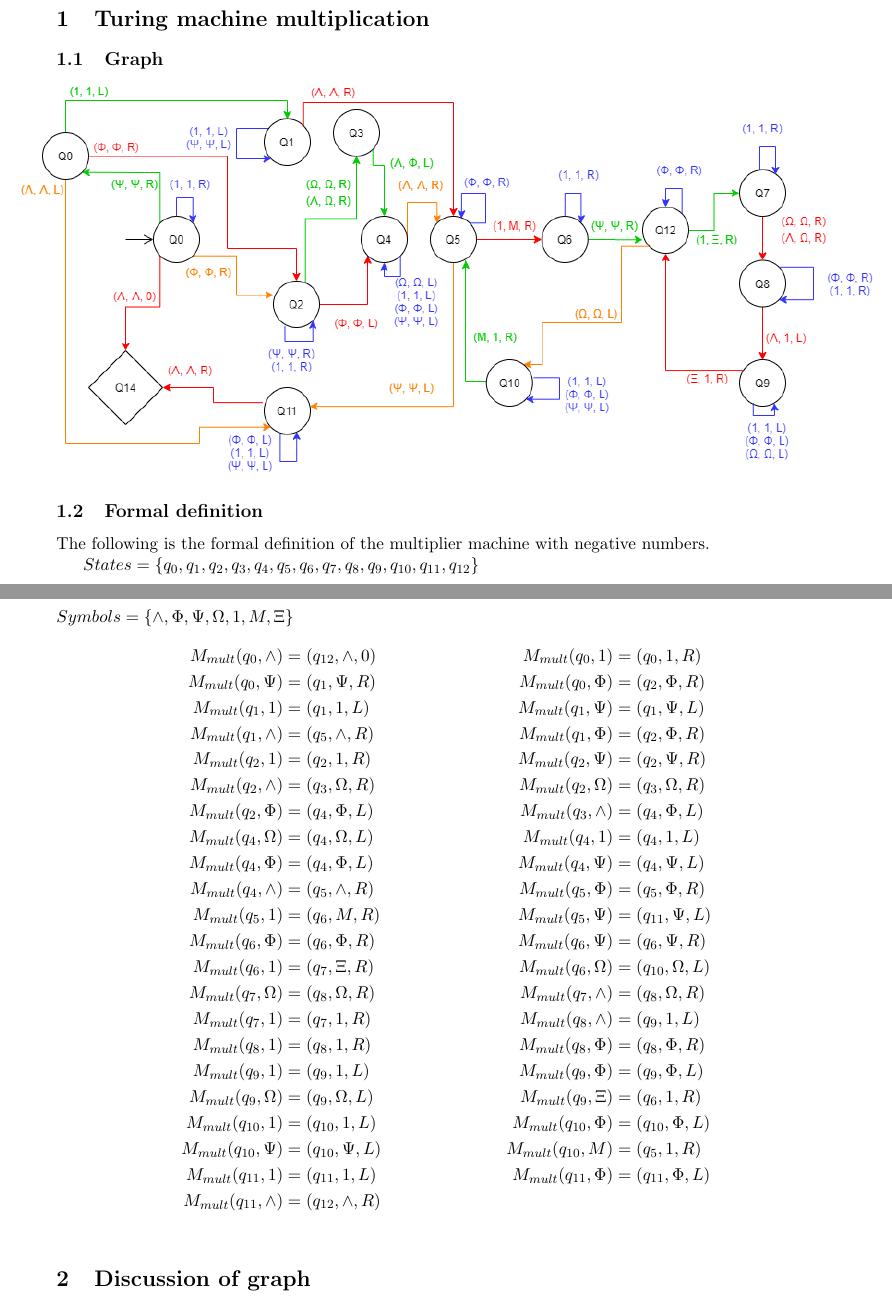
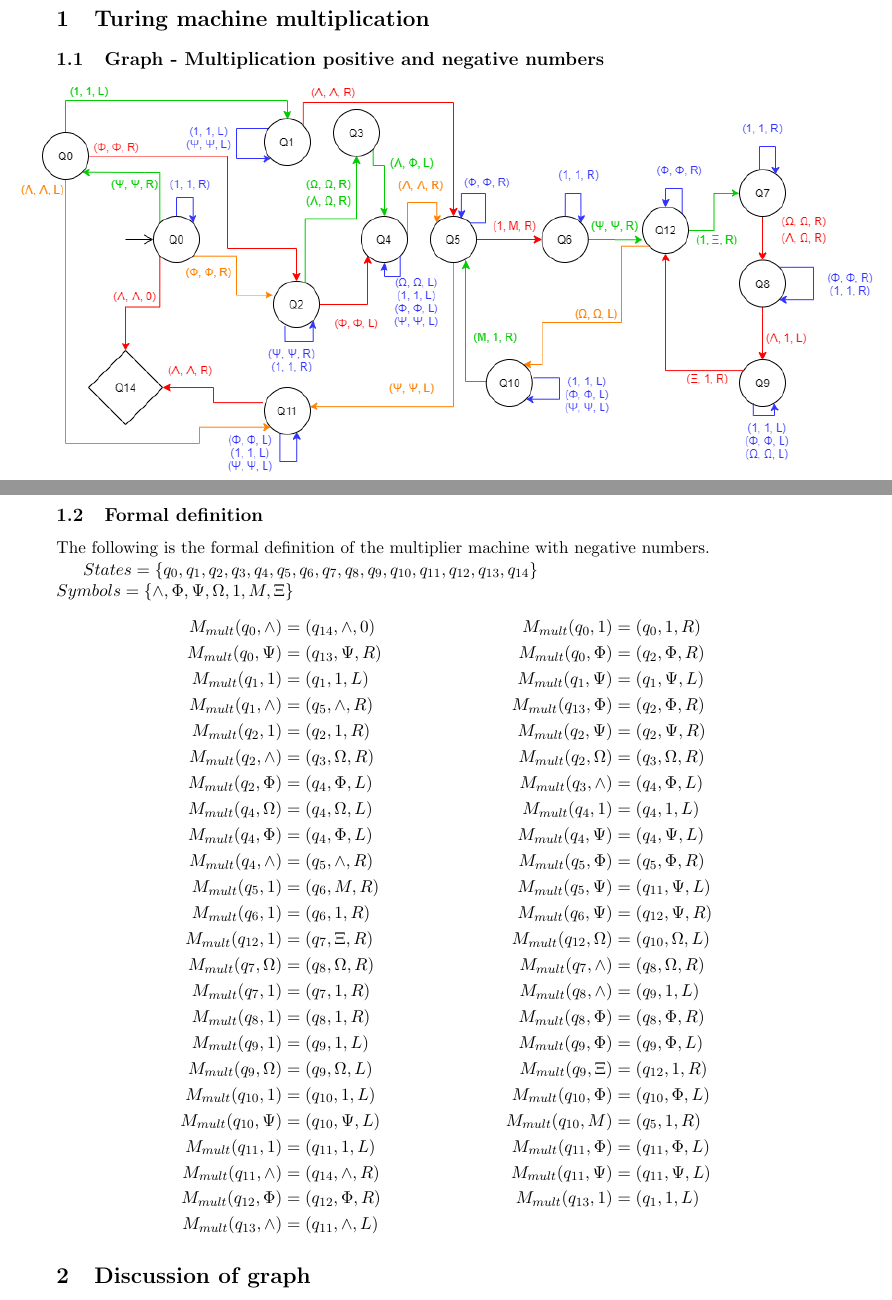
Before and after one commit to friedforfun/turing-multiplier, a LaTeX document (F29FB-turing_machine.tex): two parts of pages 2 and 3 of 48, joined at a grey line, cut so that both start at the same text. Compiled offline with pdfLaTeX.

Commit message:
Fixed transitions

```diff
--- a/F29FB-turing_machine.tex
+++ b/F29FB-turing_machine.tex
@@ -19,21 +19,24 @@
 \pagebreak
 
 \section{Turing machine multiplication}
-\subsection{Graph}
+\subsection{Graph - Multiplication positive and negative numbers}
+
 \begin{center}
   \makebox[\textwidth]{\includegraphics[width=0.9\paperwidth]{Turing-mult}}
 \end{center}
 
+\clearpage
+
 \subsection{Formal definition}
 The following is the formal definition of the multiplier machine with negative numbers.
 
-$States = \{q_0, q_1, q_2, q_3, q_4, q_5, q_6, q_7, q_8, q_9, q_{10}, q_{11}, q_{12}\}$\\
+$States = \{q_0, q_1, q_2, q_3, q_4, q_5, q_6, q_7, q_8, q_9, q_{10}, q_{11}, q_{12}, q_{13}, q_{14}\}$\\
 $Symbols = \{\wedge, \Phi, \Psi, \Omega, 1, M, \Xi \}$
 \begin{align*}
-M_{mult}(q_0, \wedge) &= (q_{12}, \wedge, 0)    &     M_{mult}(q_0, 1) &= (q_{0}, 1, R) \\
-M_{mult}(q_{0}, \Psi) &= (q_{1}, \Psi, R)    &     M_{mult}(q_{0}, \Phi) &= (q_{2}, \Phi, R) \\
+M_{mult}(q_0, \wedge) &= (q_{14}, \wedge, 0)    &     M_{mult}(q_0, 1) &= (q_{0}, 1, R) \\
+M_{mult}(q_{0}, \Psi) &= (q_{13}, \Psi, R)    &     M_{mult}(q_{0}, \Phi) &= (q_{2}, \Phi, R) \\
 M_{mult}(q_{1}, 1) &= (q_{1}, 1, L)    &     M_{mult}(q_{1}, \Psi) &= (q_{1}, \Psi, L) \\
-M_{mult}(q_{1}, \wedge) &= (q_{5}, \wedge, R)    &     M_{mult}(q_{1}, \Phi) &= (q_{2}, \Phi, R) \\
+M_{mult}(q_{1}, \wedge) &= (q_{5}, \wedge, R)    &     M_{mult}(q_{13}, \Phi) &= (q_{2}, \Phi, R) \\
 M_{mult}(q_{2}, 1) &= (q_{2}, 1, R)    &     M_{mult}(q_{2}, \Psi) &= (q_{2}, \Psi, R) \\
 M_{mult}(q_{2}, \wedge) &= (q_{3}, \Omega, R)    &     M_{mult}(q_{2}, \Omega) &= (q_{3}, \Omega, R) \\
 M_{mult}(q_{2}, \Phi) &= (q_{4}, \Phi, L)    &     M_{mult}(q_{3}, \wedge) &= (q_{4}, \Phi, L) \\
@@ -41,17 +44,19 @@ M_{mult}(q_{4}, \Omega) &= (q_{4}, \Omega, L)    &     M_{mult}(q_{4}, 1) &= (q_
 M_{mult}(q_{4}, \Phi) &= (q_{4}, \Phi, L)    &     M_{mult}(q_{4}, \Psi) &= (q_{4}, \Psi, L) \\
 M_{mult}(q_{4}, \wedge) &= (q_{5}, \wedge, R)    &     M_{mult}(q_{5}, \Phi) &= (q_{5}, \Phi, R) \\
 M_{mult}(q_{5}, 1) &= (q_{6}, M, R)    &     M_{mult}(q_{5}, \Psi) &= (q_{11}, \Psi, L) \\
-M_{mult}(q_{6}, \Phi) &= (q_{6}, \Phi, R)    &     M_{mult}(q_{6}, \Psi) &= (q_{6}, \Psi, R) \\
-M_{mult}(q_{6}, 1) &= (q_{7}, \Xi, R)    &     M_{mult}(q_{6}, \Omega) &= (q_{10}, \Omega, L) \\
+M_{mult}(q_{6}, 1) &= (q_{6}, 1, R)    &     M_{mult}(q_{6}, \Psi) &= (q_{12}, \Psi, R) \\
+M_{mult}(q_{12}, 1) &= (q_{7}, \Xi, R)    &     M_{mult}(q_{12}, \Omega) &= (q_{10}, \Omega, L) \\
 M_{mult}(q_{7}, \Omega) &= (q_{8}, \Omega, R)    &     M_{mult}(q_{7}, \wedge) &= (q_{8}, \Omega, R) \\
 M_{mult}(q_{7}, 1) &= (q_{7}, 1, R)	&	M_{mult}(q_{8}, \wedge) &= (q_{9}, 1, L) \\
 M_{mult}(q_{8}, 1) &= (q_{8}, 1, R)	&	M_{mult}(q_{8}, \Phi) &= (q_{8}, \Phi, R) \\
 M_{mult}(q_{9}, 1) &= (q_{9}, 1, L)	&	M_{mult}(q_{9}, \Phi) &= (q_{9}, \Phi, L) \\
-M_{mult}(q_{9}, \Omega) &= (q_{9}, \Omega, L)	&	M_{mult}(q_{9}, \Xi) &= (q_{6}, 1, R) \\
+M_{mult}(q_{9}, \Omega) &= (q_{9}, \Omega, L)	&	M_{mult}(q_{9}, \Xi) &= (q_{12}, 1, R) \\
 M_{mult}(q_{10}, 1) &= (q_{10}, 1, L)	&	M_{mult}(q_{10}, \Phi) &= (q_{10}, \Phi, L) \\
 M_{mult}(q_{10}, \Psi) &= (q_{10}, \Psi, L)	&	M_{mult}(q_{10}, M) &= (q_{5}, 1, R) \\
 M_{mult}(q_{11}, 1) &= (q_{11}, 1, L)	&	M_{mult}(q_{11}, \Phi) &= (q_{11}, \Phi, L) \\
-M_{mult}(q_{11}, \wedge) &= (q_{12}, \wedge, R)	 \\
+M_{mult}(q_{11}, \wedge) &= (q_{14}, \wedge, R)	 & M_{mult}(q_{11}, \Psi) &= (q_{11}, \Psi, L) \\
+M_{mult}(q_{12}, \Phi) &= (q_{12}, \Phi, R) & M_{mult}(q_{13}, 1) &= (q_{1}, 1, L) \\
+M_{mult}(q_{13}, \wedge) &= (q_{11}, \wedge, L)
 \end{align*}
 
 \section{Discussion of graph}
```
Also changed, not shown: implementation/minustwotimesminustwo.tex (+1 -1 lines), F29FB-turing_machine.tex (2 more changed lines).
